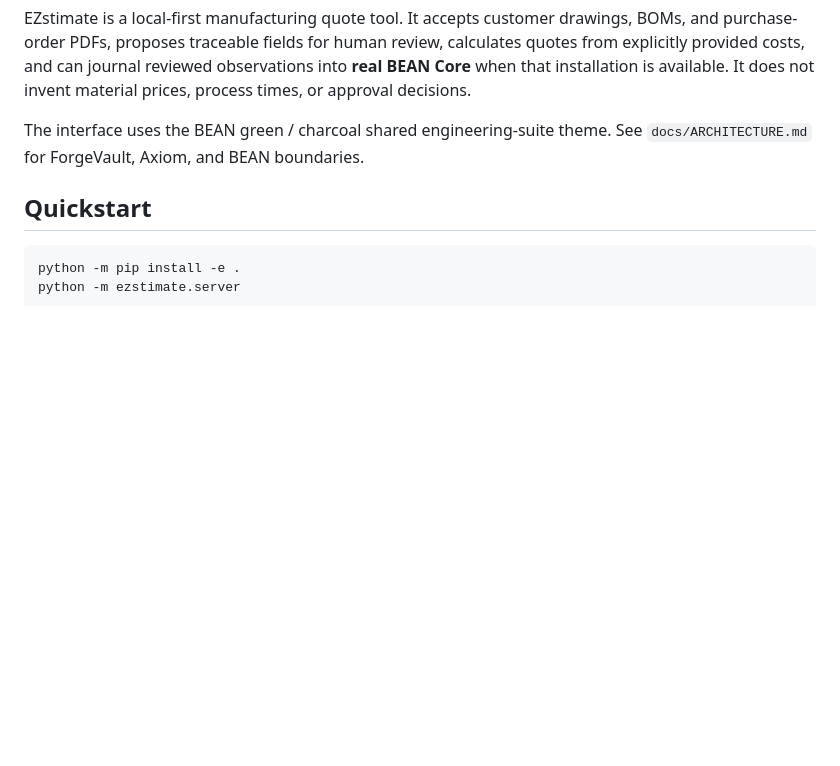
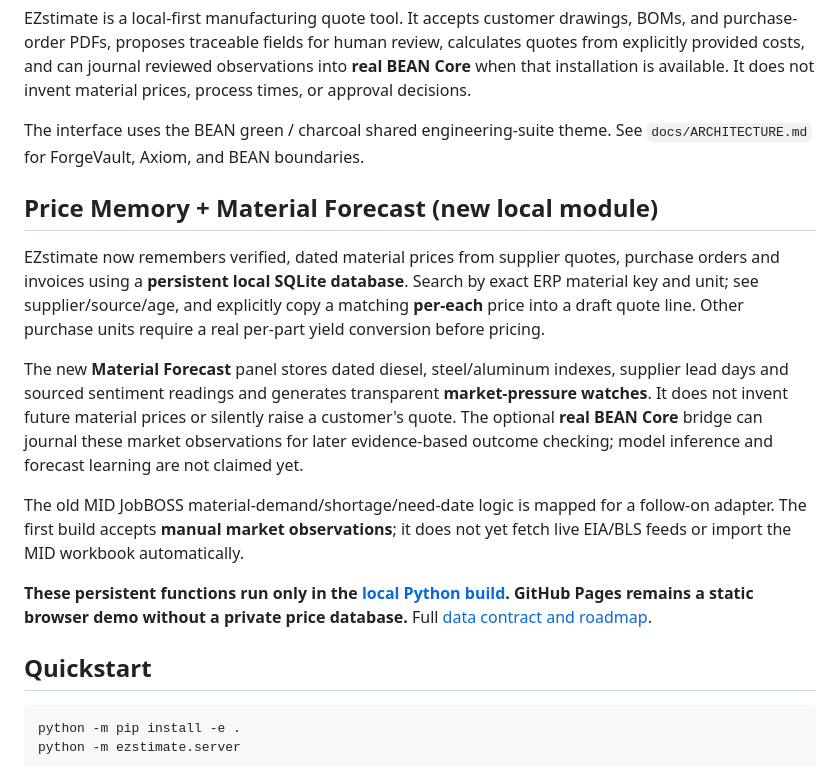
Before and after one commit to danieloculus0-bot/EZstimate, a Markdown page: README.md, the part around the change. GitHub-like rendering; blank space fills up the shorter version.

Commit message:
Document working source-backed material price memory and market watch in README

```diff
--- a/README.md
+++ b/README.md
@@ -12,6 +12,16 @@
 EZstimate is a local-first manufacturing quote tool. It accepts customer drawings, BOMs, and purchase-order PDFs, proposes traceable fields for human review, calculates quotes from explicitly provided costs, and can journal reviewed observations into **real BEAN Core** when that installation is available. It does not invent material prices, process times, or approval decisions.
 
 The interface uses the BEAN green / charcoal shared engineering-suite theme. See `docs/ARCHITECTURE.md` for ForgeVault, Axiom, and BEAN boundaries.
+
+## Price Memory + Material Forecast (new local module)
+
+EZstimate now remembers verified, dated material prices from supplier quotes, purchase orders and invoices using a **persistent local SQLite database**. Search by exact ERP material key and unit; see supplier/source/age, and explicitly copy a matching **per-each** price into a draft quote line. Other purchase units require a real per-part yield conversion before pricing.
+
+The new **Material Forecast** panel stores dated diesel, steel/aluminum indexes, supplier lead days and sourced sentiment readings and generates transparent **market-pressure watches**. It does not invent future material prices or silently raise a customer's quote. The optional **real BEAN Core** bridge can journal these market observations for later evidence-based outcome checking; model inference and forecast learning are not claimed yet.
+
+The old MID JobBOSS material-demand/shortage/need-date logic is mapped for a follow-on adapter. The first build accepts **manual market observations**; it does not yet fetch live EIA/BLS feeds or import the MID workbook automatically.
+
+**These persistent functions run only in the [local Python build](#quickstart). GitHub Pages remains a static browser demo without a private price database.** Full [data contract and roadmap](docs/MATERIAL_INTELLIGENCE.md).
 
 ## Quickstart
 
```
